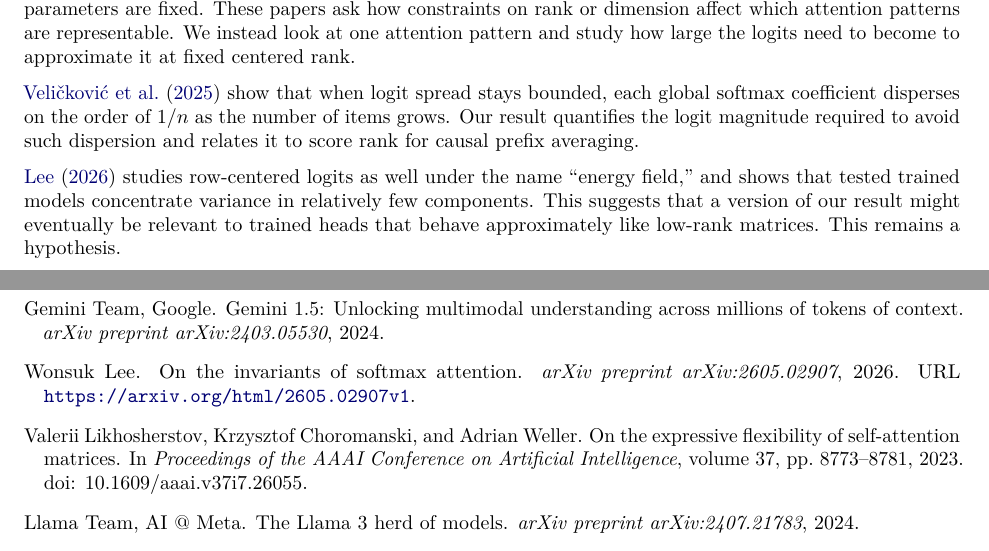
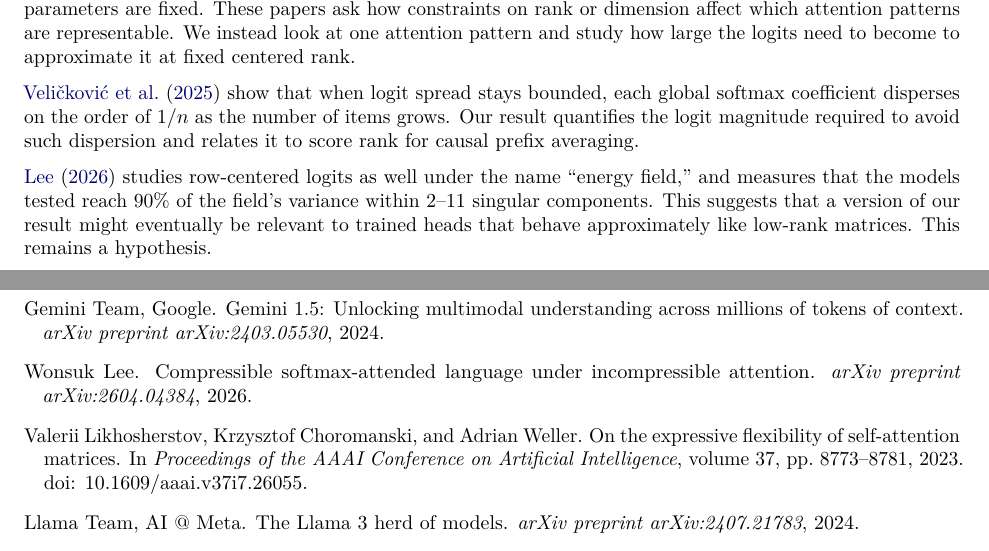
Before and after one commit to apricityhal/rank-logit-law-public, a LaTeX paper (rank_logit_law_final.tex, which reads audited_references.bib): two parts of pages 3 and 10 of 18, joined at a grey line, cut so that both start at the same text. Compiled offline with pdfLaTeX.

Commit message:
Swap the energy-field citation to Lee's companion paper
Cite arXiv:2604.04384 for the row-centered-logit spectral measurement;
arXiv:2605.02907 is no longer cited.

Co-Authored-By: Claude Fable 5 <noreply@anthropic.com>

```diff
--- a/audited_references.bib
+++ b/audited_references.bib
@@ -104,3 +107,11 @@
+                   Incompressible Attention},
+  journal      = {arXiv preprint arXiv:2604.04384},
+  year          = {2026},
+  eprint        = {2604.04384},
+  archiveprefix = {arXiv},
+  primaryclass  = {cs.CL}
+}
+
 @article{kozachinskiy2024,
   author        = {Kozachinskiy, Alexander},
   title         = {Lower Bounds on Transformers with Infinite Precision},
--- a/rank_logit_law_final.tex
+++ b/rank_logit_law_final.tex
@@ -216,9 +216,9 @@ items grows. Our result quantifies the logit magnitude
 required to avoid such dispersion and relates it to score rank for causal
 prefix averaging.
 
-\citet{lee2026} studies row-centered logits as well under the name ``energy
-field,'' and shows that tested trained models concentrate variance in
-relatively few components. This suggests that a version of our result might
+\citet{lee2026compress} studies row-centered logits as well under the name
+``energy field,'' and measures that the models tested reach \(90\%\) of the
+field's variance within 2--11 singular components. This suggests that a version of our result might
 eventually be relevant to trained heads that behave approximately like
 low-rank matrices. This remains a hypothesis.
 
```
Also changed, not shown: rank_logit_law_final.bbl, rank_logit_law_final.pdf, audited_references.bib (3 more changed lines).
